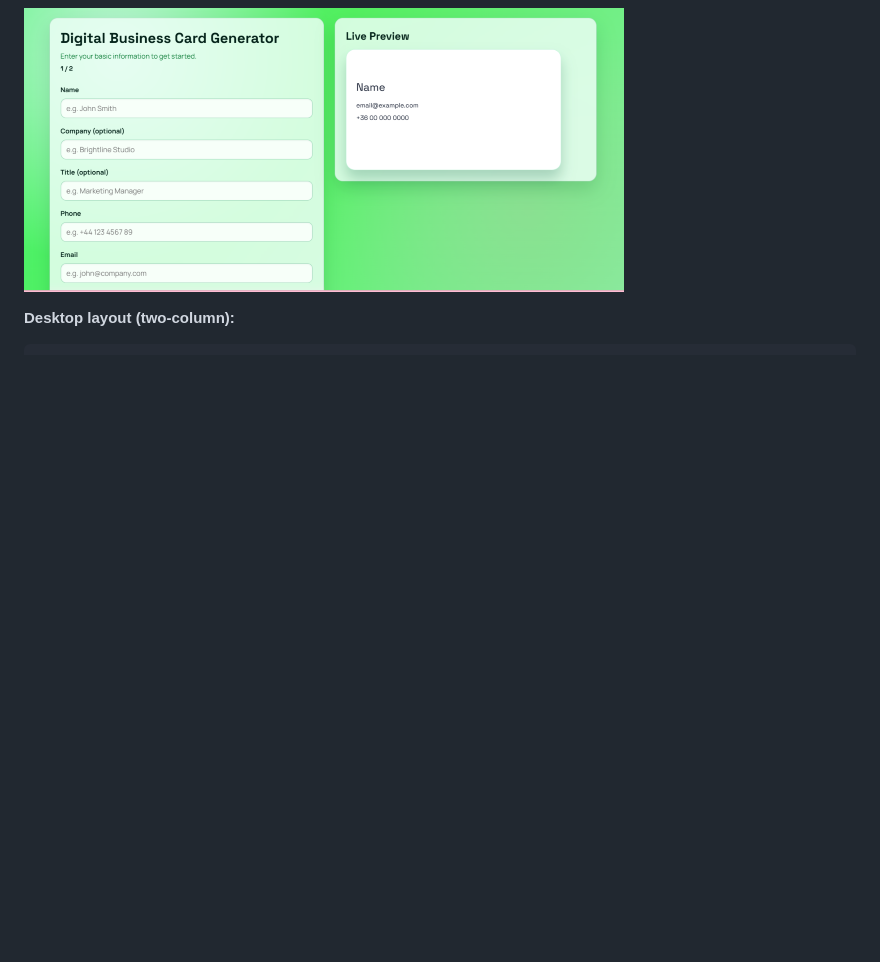
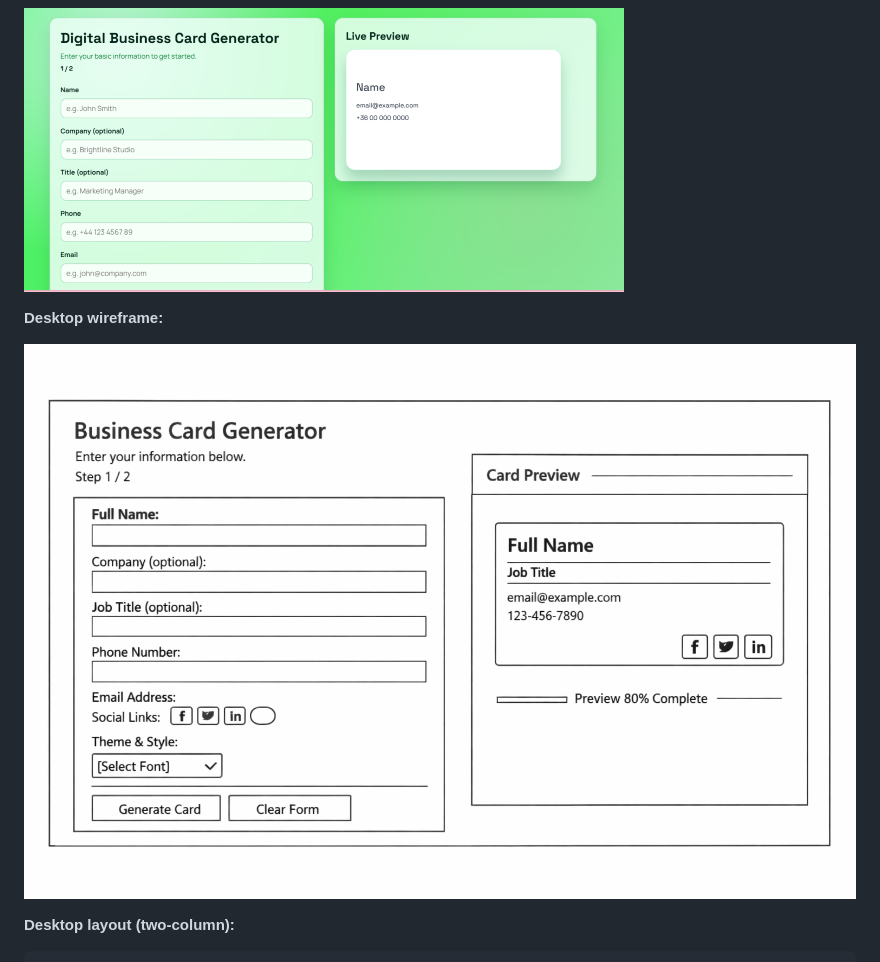
Before and after one commit to Anasztazia12/business-card-generator, a Markdown page: README.md, the part around the change. GitHub-like rendering; pictures changed too: assets/images/desktop-wireframe.png (added); blank space fills up the shorter version.

````diff
--- a/README.md
+++ b/README.md
@@ -140,6 +140,10 @@ These wireframes were created during the planning stage to map out the layout be
 
 ![Wireframe plan 2](assets/images/wireframe-plan2.png)
 
+**Desktop wireframe:**
+
+![Desktop wireframe](assets/images/desktop-wireframe.png)
+
 **Desktop layout (two-column):**
 
 ```text
````
Also changed, not shown: assets/images/mobile-wireframe.png (added).
